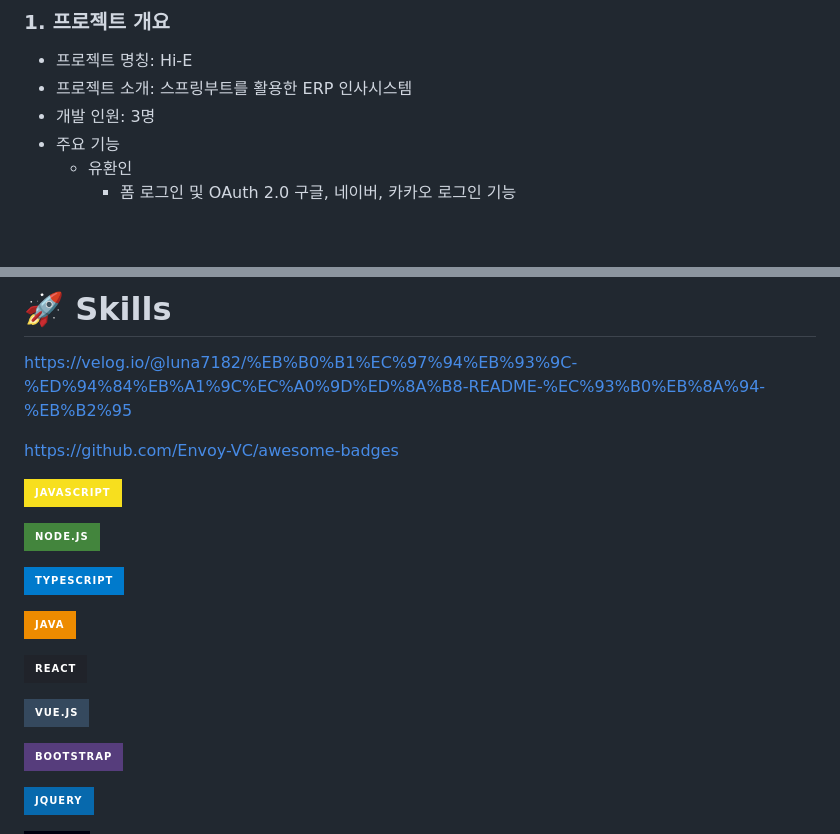
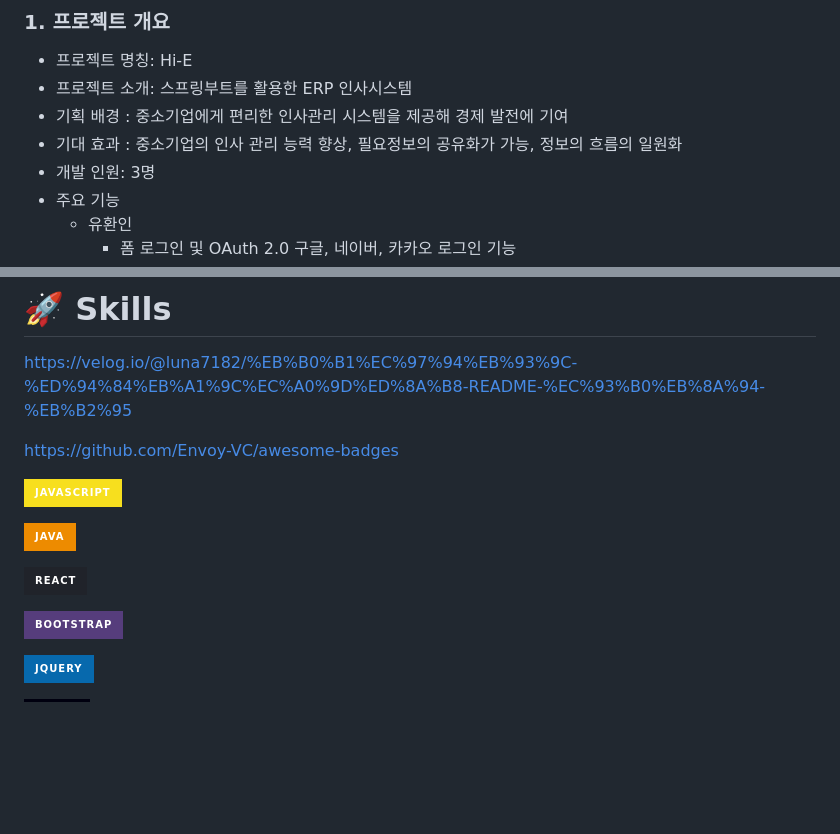
Before and after one commit to yoohwanihn/Hi-E, a Markdown page: README.md, 2 parts joined by grey strips. Drawn GitHub-style; badges without logos; blank space fills up the shorter version.

```diff
--- a/README.md
+++ b/README.md
@@ -3,6 +3,8 @@
 ### 1. 프로젝트 개요
 - 프로젝트 명칭: Hi-E
 - 프로젝트 소개: 스프링부트를 활용한 ERP 인사시스템
+- 기획 배경 : 중소기업에게 편리한 인사관리 시스템을 제공해 경제 발전에 기여
+- 기대 효과 : 중소기업의 인사 관리 능력 향상, 필요정보의 공유화가 가능, 정보의 흐름의 일원화
 - 개발 인원: 3명
 - 주요 기능
 	- 유환인
@@ -90,18 +92,9 @@ https://github.com/Envoy-VC/awesome-badges
 
 ![JavaScript](https://img.shields.io/badge/JavaScript-F7DF1E?style=for-the-badge&logo=JavaScript&logoColor=white)
 
-
-![Node.js](https://img.shields.io/badge/Node.js-43853D?style=for-the-badge&logo=node.js&logoColor=white)
-
-
-![TYPESCRIPT](https://img.shields.io/badge/TypeScript-007ACC?style=for-the-badge&logo=typescript&logoColor=white)
-
-
 ![Java](https://img.shields.io/badge/Java-ED8B00?style=for-the-badge&logo=openjdk&logoColor=white)
 
 ![React](https://img.shields.io/badge/React-20232A?style=for-the-badge&logo=react&logoColor=61DAFB)
-
-![Vue.js](https://img.shields.io/badge/Vue.js-35495E?style=for-the-badge&logo=vue.js&logoColor=4FC08D)
 
 ![BootStrap](https://img.shields.io/badge/Bootstrap-563D7C?style=for-the-badge&logo=bootstrap&logoColor=white)
 
```
